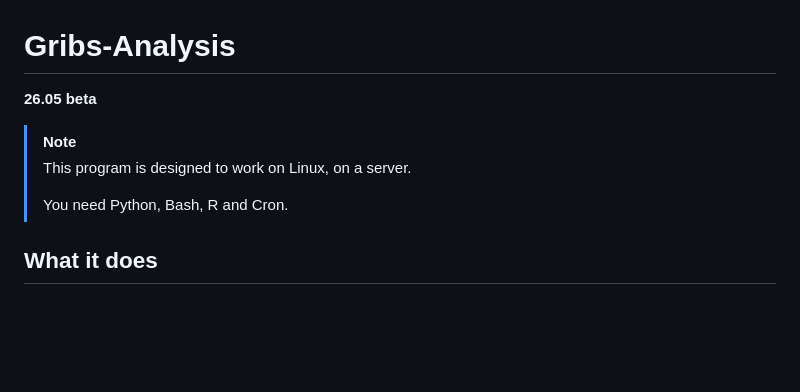
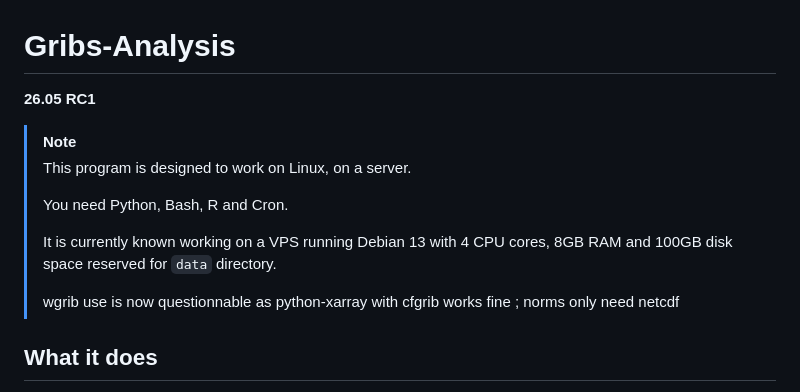
Before and after one commit to matahina/gribs-analysis, a Markdown page: Readme.Md, the part around one of its changes. GitHub-like rendering; blank space fills up the shorter version.

Commit message:
Release Candidate!

```diff
--- a/Readme.Md
+++ b/Readme.Md
@@ -1,12 +1,15 @@
 # Gribs-Analysis
 
-**26.05 beta**
+**26.05 RC1**
 
 > [!NOTE]
 > This program is designed to work on Linux, on a server.
 >
 > You need Python, Bash, R and Cron.
-
+>
+> It is currently known working on a VPS running Debian 13 with 4 CPU cores, 8GB RAM and 100GB disk space reserved for `data` directory.
+>
+> wgrib use is now questionnable as python-xarray with cfgrib works fine ; norms only need netcdf
 
 ## What it does
 
```
Also changed, not shown: other parts of Readme.Md (+1 -0 lines).
